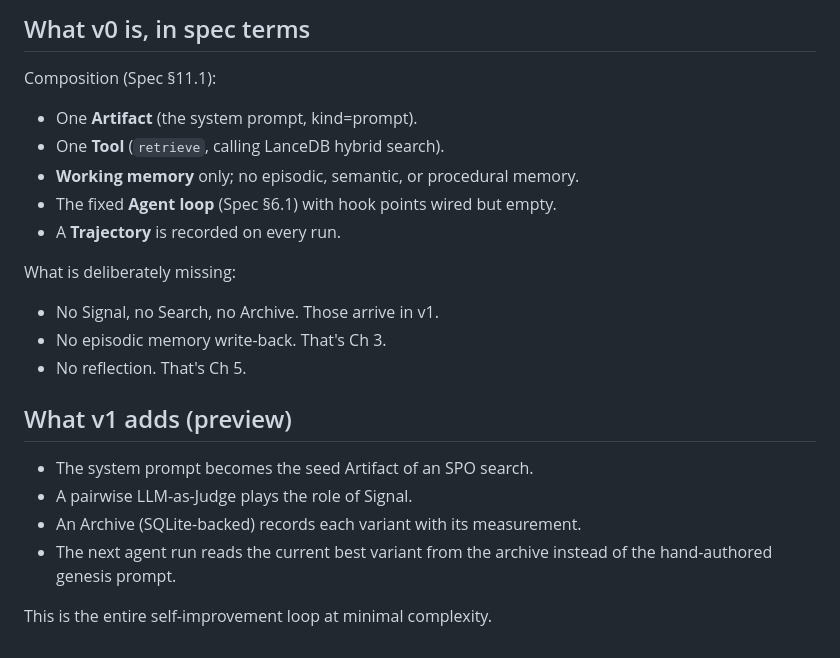
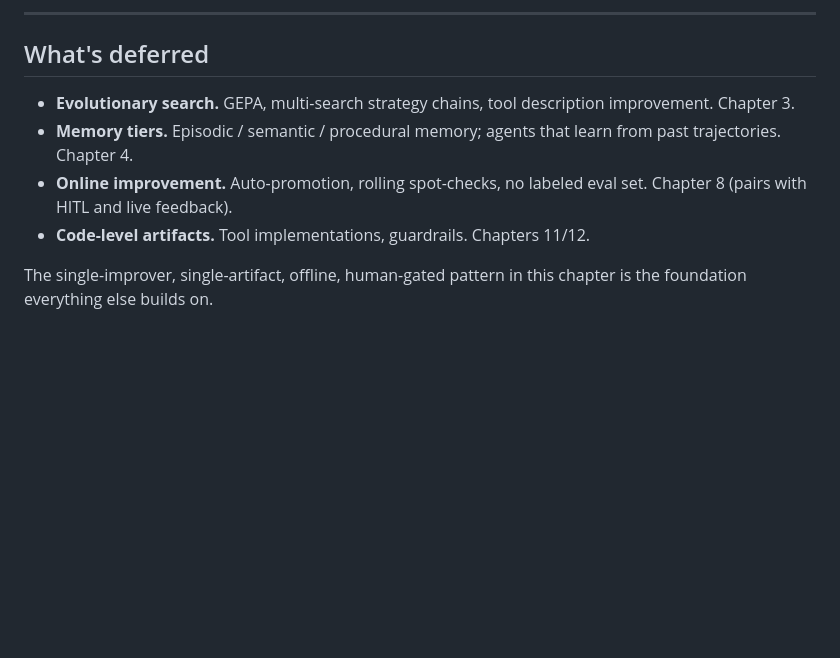
Before and after one commit to cxbxmxcx/self-improving-agents, a Markdown page: chapters/ch02/README.md, the part around one of its changes. Rendered like a GitHub page; blank space fills up the shorter version.

```diff
--- a/chapters/ch02/README.md
+++ b/chapters/ch02/README.md
@@ -160,24 +186,16 @@ or skip `SwapAndAgree` for faster, cheaper iterations during development.
 
-## What v0 is, in spec terms
+---
 
-Composition (Spec §11.1):
-- One **Artifact** (the system prompt, kind=prompt).
-- One **Tool** (`retrieve`, calling LanceDB hybrid search).
-- **Working memory** only; no episodic, semantic, or procedural memory.
-- The fixed **Agent loop** (Spec §6.1) with hook points wired but empty.
-- A **Trajectory** is recorded on every run.
+## What's deferred
 
-What is deliberately missing:
-- No Signal, no Search, no Archive. Those arrive in v1.
-- No episodic memory write-back. That's Ch 3.
-- No reflection. That's Ch 5.
+- **Evolutionary search.** GEPA, multi-search strategy chains, tool
+  description improvement. Chapter 3.
+- **Memory tiers.** Episodic / semantic / procedural memory; agents that
+  learn from past trajectories. Chapter 4.
+- **Online improvement.** Auto-promotion, rolling spot-checks, no
+  labeled eval set. Chapter 8 (pairs with HITL and live feedback).
+- **Code-level artifacts.** Tool implementations, guardrails. Chapters
+  11/12.
 
-## What v1 adds (preview)
-
-- The system prompt becomes the seed Artifact of an SPO search.
-- A pairwise LLM-as-Judge plays the role of Signal.
-- An Archive (SQLite-backed) records each variant with its measurement.
-- The next agent run reads the current best variant from the archive instead
-  of the hand-authored genesis prompt.
-
-This is the entire self-improvement loop at minimal complexity.
+The single-improver, single-artifact, offline, human-gated pattern in
+this chapter is the foundation everything else builds on.
```
Also changed, not shown: other parts of chapters/ch02/README.md (+140 -114 lines).
